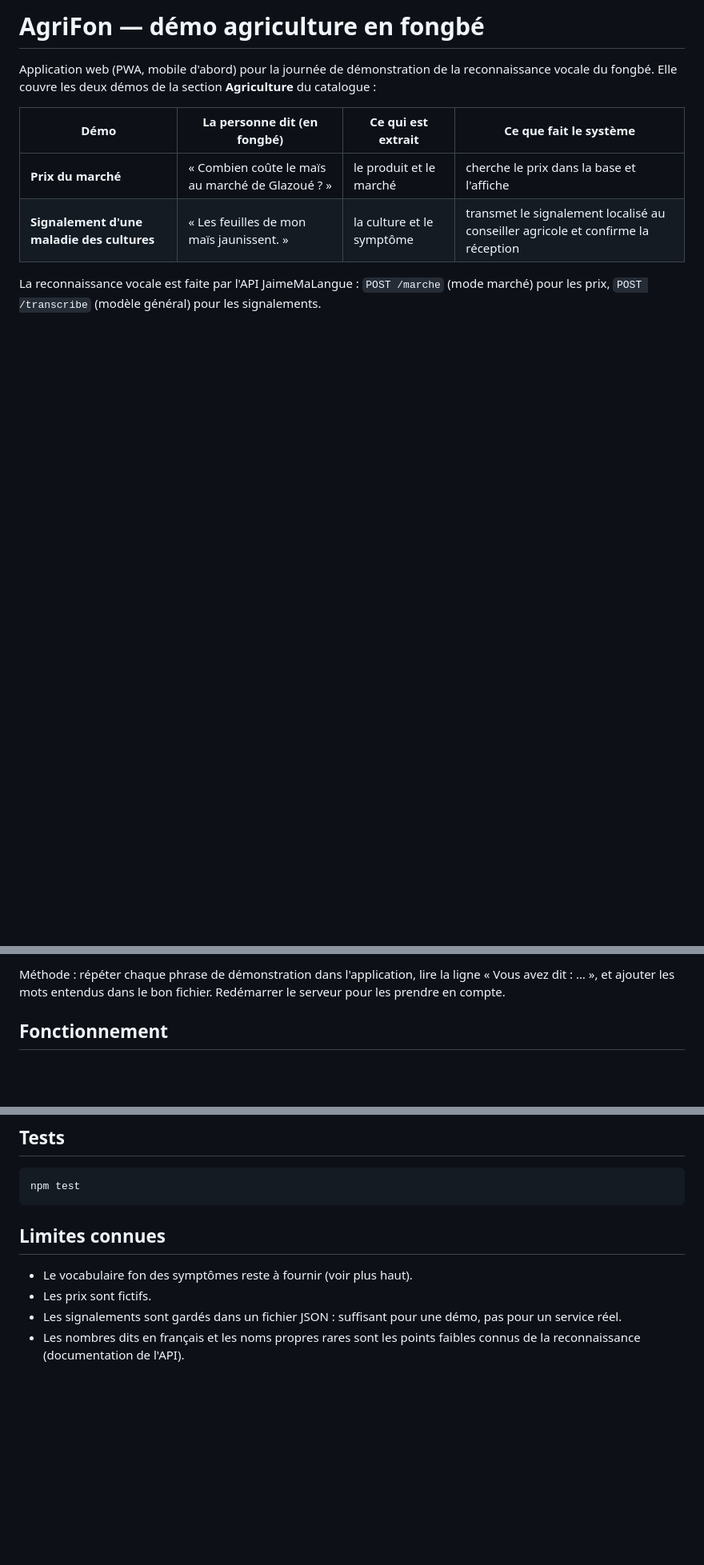
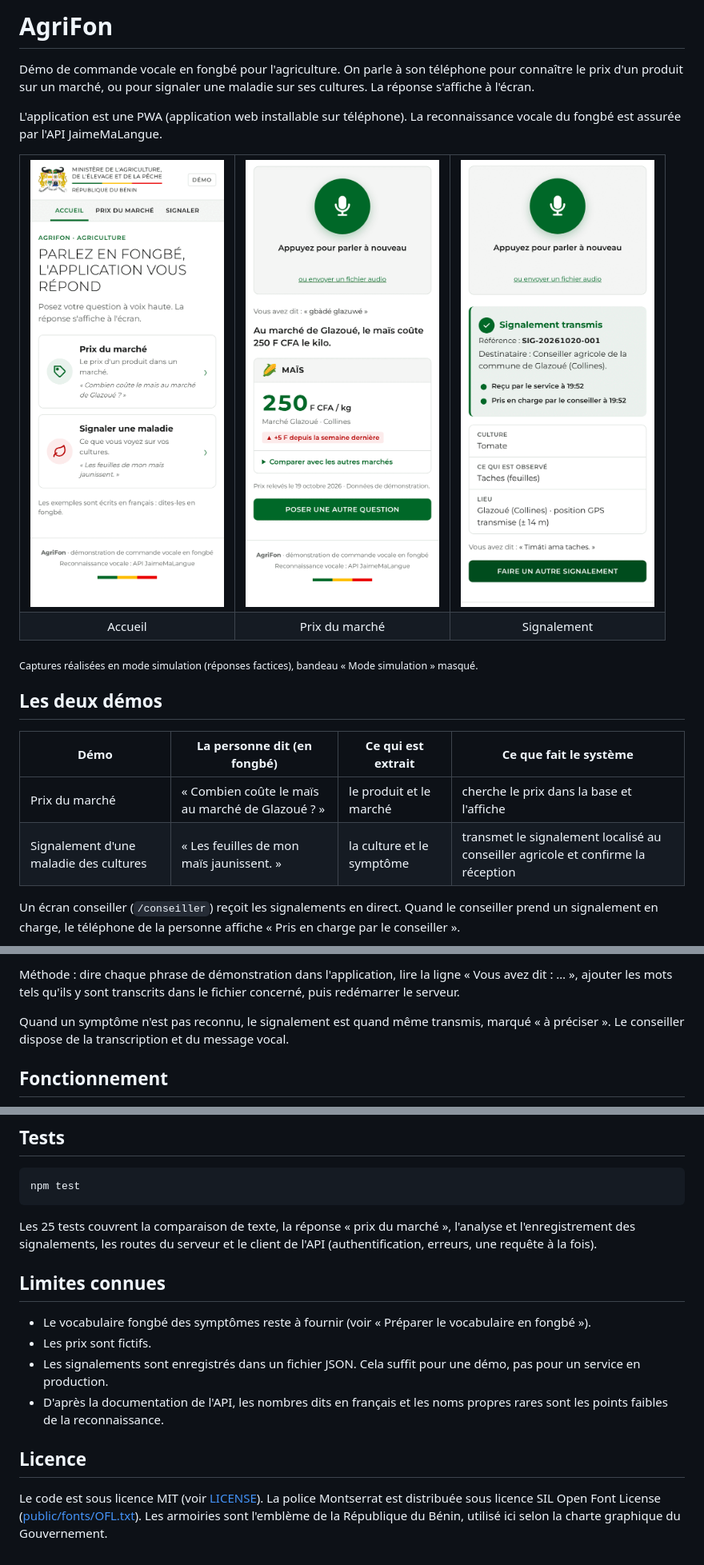
Before and after one commit to Magloire04/demo_agriculture, a Markdown page: README.md, 3 parts joined by grey strips. Shown: that part at 80% size. Rendered like a GitHub page; pictures changed too: docs/captures/accueil.png (added), docs/captures/prix.png (added), docs/captures/signalement.png (added); blank space fills up the shorter version.

````diff
--- a/README.md
+++ b/README.md
@@ -1,11 +1,30 @@
-# AgriFon — démo agriculture en fongbé
+# AgriFon
 
-Application web (PWA, mobile d'abord) pour la journée de démonstration de la reconnaissance vocale du fongbé. Elle couvre les deux démos de la section **Agriculture** du catalogue :
+Démo de commande vocale en fongbé pour l'agriculture. On parle à son téléphone pour connaître le prix d'un produit sur un marché, ou pour signaler une maladie sur ses cultures. La réponse s'affiche à l'écran.
+
+L'application est une PWA (application web installable sur téléphone). La reconnaissance vocale du fongbé est assurée par l'API JaimeMaLangue.
+
+<table>
+  <tr>
+    <td align="center"><img src="docs/captures/accueil.png" width="250" alt="Accueil : choix entre prix du marché et signalement"></td>
+    <td align="center"><img src="docs/captures/prix.png" width="250" alt="Réponse donnant le prix du maïs au marché de Glazoué"></td>
+    <td align="center"><img src="docs/captures/signalement.png" width="250" alt="Confirmation d'un signalement pris en charge"></td>
+  </tr>
+  <tr>
+    <td align="center">Accueil</td>
+    <td align="center">Prix du marché</td>
+    <td align="center">Signalement</td>
+  </tr>
+</table>
+
+<sub>Captures réalisées en mode simulation (réponses factices), bandeau « Mode simulation » masqué.</sub>
+
+## Les deux démos
 
 | Démo | La personne dit (en fongbé) | Ce qui est extrait | Ce que fait le système |
 | --- | --- | --- | --- |
-| **Prix du marché** | « Combien coûte le maïs au marché de Glazoué ? » | le produit et le marché | cherche le prix dans la base et l'affiche |
-| **Signalement d'une maladie des cultures** | « Les feuilles de mon maïs jaunissent. » | la culture et le symptôme | transmet le signalement localisé au conseiller agricole et confirme la réception |
+| Prix du marché | « Combien coûte le maïs au marché de Glazoué ? » | le produit et le marché | cherche le prix dans la base et l'affiche |
+| Signalement d'une maladie des cultures | « Les feuilles de mon maïs jaunissent. » | la culture et le symptôme | transmet le signalement localisé au conseiller agricole et confirme la réception |
 
-La reconnaissance vocale est faite par l'API JaimeMaLangue : `POST /marche` (mode marché) pour les prix, `POST /transcribe` (modèle général) pour les signalements.
+Un écran conseiller (`/conseiller`) reçoit les signalements en direct. Quand le conseiller prend un signalement en charge, le téléphone de la personne affiche « Pris en charge par le conseiller ».
 
@@ -51,5 +98,7 @@ L'application retrouve les mots attendus dans la transcription (sans tenir compt
 
-Méthode : répéter chaque phrase de démonstration dans l'application, lire la ligne « Vous avez dit : … », et ajouter les mots entendus dans le bon fichier. Redémarrer le serveur pour les prendre en compte.
+Méthode : dire chaque phrase de démonstration dans l'application, lire la ligne « Vous avez dit : … », ajouter les mots tels qu'ils y sont transcrits dans le fichier concerné, puis redémarrer le serveur.
+
+Quand un symptôme n'est pas reconnu, le signalement est quand même transmis, marqué « à préciser ». Le conseiller dispose de la transcription et du message vocal.
 
 ## Fonctionnement
 
@@ -108,9 +173,15 @@ test/          tests (node --test)
 npm test
 ```
 
+Les 25 tests couvrent la comparaison de texte, la réponse « prix du marché », l'analyse et l'enregistrement des signalements, les routes du serveur et le client de l'API (authentification, erreurs, une requête à la fois).
+
 ## Limites connues
 
-- Le vocabulaire fon des symptômes reste à fournir (voir plus haut).
+- Le vocabulaire fongbé des symptômes reste à fournir (voir « Préparer le vocabulaire en fongbé »).
 - Les prix sont fictifs.
-- Les signalements sont gardés dans un fichier JSON : suffisant pour une démo, pas pour un service réel.
-- Les nombres dits en français et les noms propres rares sont les points faibles connus de la reconnaissance (documentation de l'API).
+- Les signalements sont enregistrés dans un fichier JSON. Cela suffit pour une démo, pas pour un service en production.
+- D'après la documentation de l'API, les nombres dits en français et les noms propres rares sont les points faibles de la reconnaissance.
+
+## Licence
+
+Le code est sous licence MIT (voir [LICENSE](LICENSE)). La police Montserrat est distribuée sous licence SIL Open Font License ([public/fonts/OFL.txt](public/fonts/OFL.txt)). Les armoiries sont l'emblème de la République du Bénin, utilisé ici selon la charte graphique du Gouvernement.
````
Also changed, not shown: other parts of README.md (+93 -49 lines), docs/captures/conseiller.png (added).
